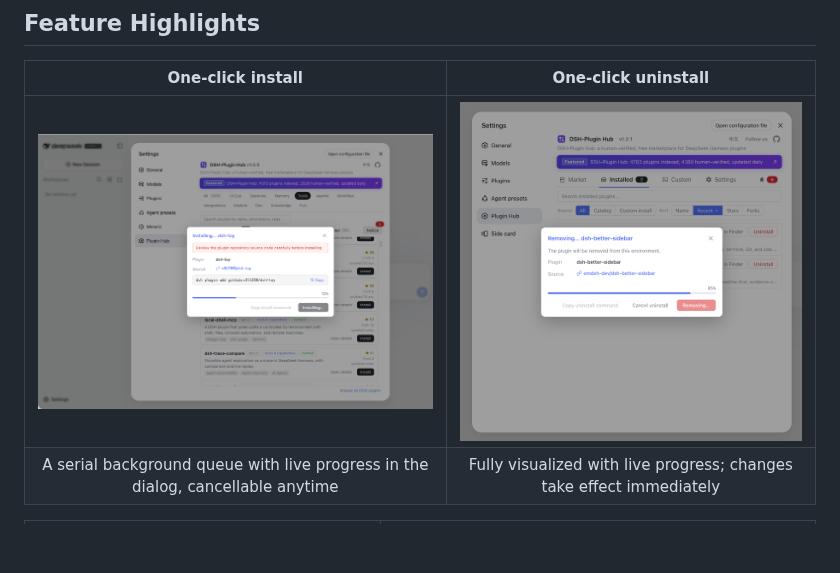
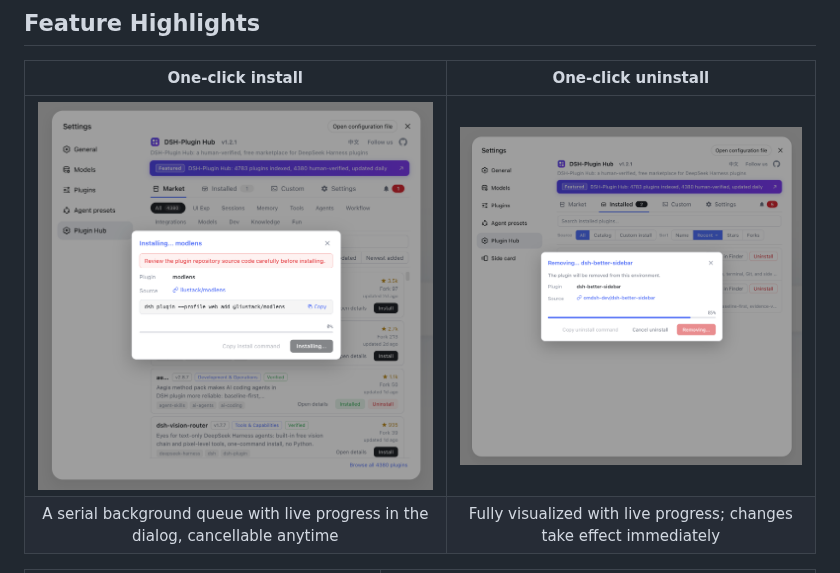
Before and after one commit to dshplugin/dsh-plugin-hub, a Markdown page: README.en.md, the part around the change. Drawn GitHub-style; pictures changed too: docs/screenshots/dsh-plugin-hub-install-en-v1.2.1.png (added), docs/screenshots/dsh-plugin-hub-install-en.png (deleted); blank space fills up the shorter version.

Commit message:
docs: refresh and version the install screenshots

```diff
--- a/README.en.md
+++ b/README.en.md
@@ -67,7 +67,7 @@ DSH-Plugin Hub is a **community plugin marketplace for DeepSeek Harness**: an op
 
 | One-click install | One-click uninstall |
 | :---: | :---: |
-| <img src="docs/screenshots/dsh-plugin-hub-install-en.png" alt="One-click install with live progress" width="400" height="280"> | <img src="docs/screenshots/dsh-plugin-hub-uninstall-en-v1.2.1.png" alt="One-click uninstall with live progress" width="400" height="280"> |
+| <img src="docs/screenshots/dsh-plugin-hub-install-en-v1.2.1.png" alt="One-click install with live progress" width="400" height="280"> | <img src="docs/screenshots/dsh-plugin-hub-uninstall-en-v1.2.1.png" alt="One-click uninstall with live progress" width="400" height="280"> |
 | A serial background queue with live progress in the dialog, cancellable anytime | Fully visualized with live progress; changes take effect immediately |
 
 | One-click update | Notification center |
```
Also changed, not shown: README.md (+1 -1 lines), docs/screenshots/dsh-plugin-hub-install-zh-v1.2.1.png (added), docs/screenshots/dsh-plugin-hub-install-zh.png (deleted).
